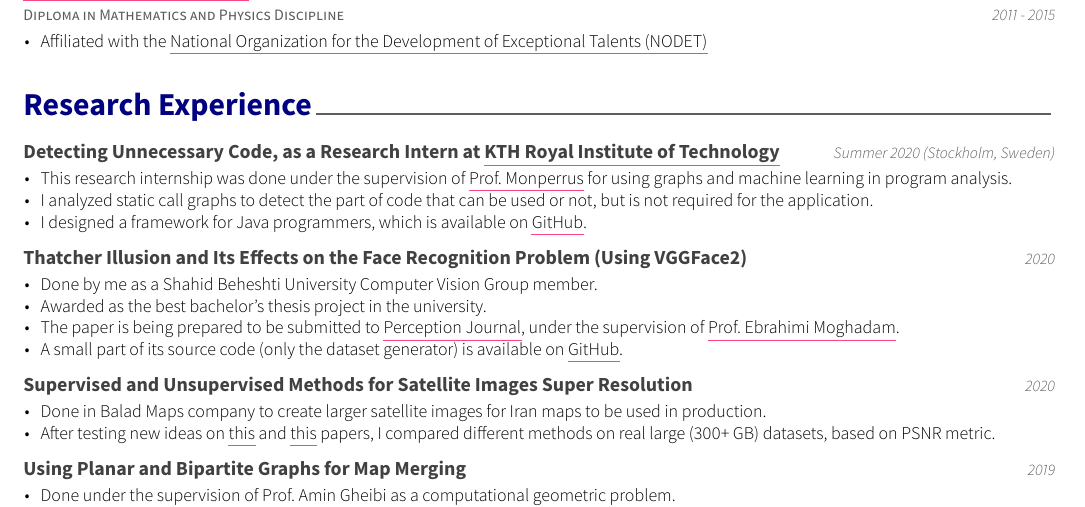
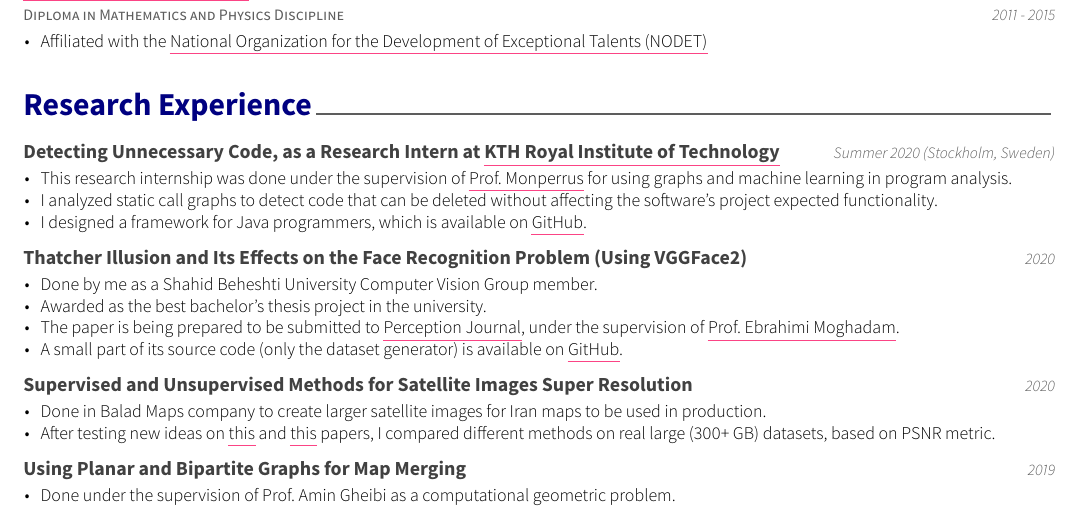
Before and after one commit to Erfaniaa/erfan-resume, a LaTeX CV (examples/resume.tex, which reads examples/resume/researches.tex): part of page 1 of 2, cut so that both start at the same text. The pictures show the PDF file examples/resume.pdf that the author committed with the source.

Commit message:
Update resume

```diff
--- a/examples/resume/researches.tex
+++ b/examples/resume/researches.tex
@@ -18,7 +18,7 @@
     {
       \begin{cvitems} % Description(s) of tasks/responsibilities
         \item {This research internship was done under the supervision of \ulhref{https://scholar.google.com/citations?user=dJQf4SYAAAAJ&hl=en}{Prof. Monperrus} for using graphs and machine learning in program analysis.}
-        \item {I analyzed static call graphs to detect the part of code that can be used or not, but is not required for the application.}
+        \item {I analyzed static call graphs to detect code that can be deleted without affecting the software's project expected functionality.}
         \item {I designed a framework for Java programmers, which is available on \ulhref{https://github.com/erfaniaa/gardgir}{GitHub}.}
       \end{cvitems}
     }
```
Also changed, not shown: examples/resume.pdf, 2 other files.
